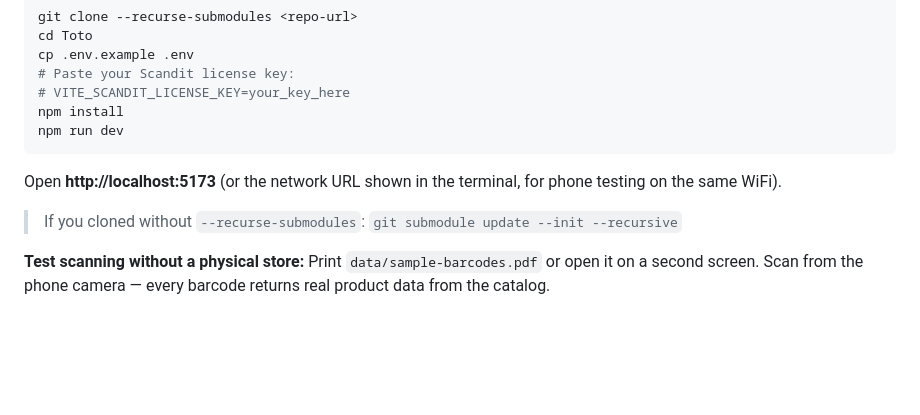
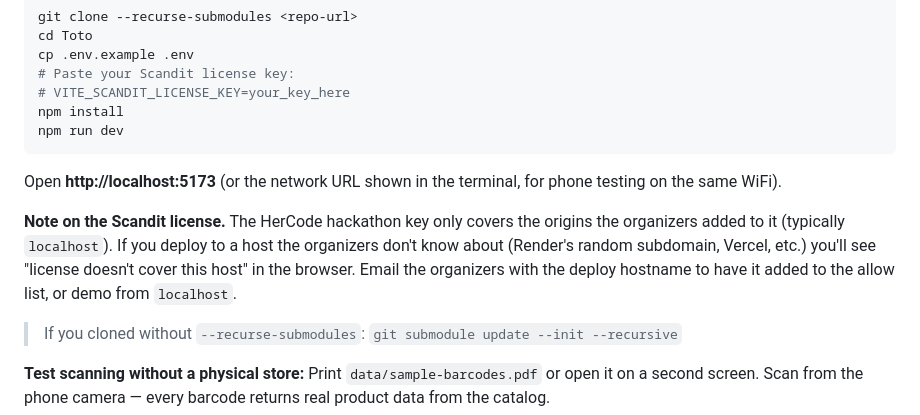
Before and after one commit to shiwani42/toto, a Markdown page: README.md, the part around the change. Drawn GitHub-style; blank space fills up the shorter version.

Commit message:
Note Scandit license origin restriction in README

```diff
--- a/README.md
+++ b/README.md
@@ -185,6 +185,8 @@ npm run dev
 
 Open **http://localhost:5173** (or the network URL shown in the terminal, for phone testing on the same WiFi).
 
+**Note on the Scandit license.** The HerCode hackathon key only covers the origins the organizers added to it (typically `localhost`). If you deploy to a host the organizers don't know about (Render's random subdomain, Vercel, etc.) you'll see "license doesn't cover this host" in the browser. Email the organizers with the deploy hostname to have it added to the allow list, or demo from `localhost`.
+
 > If you cloned without `--recurse-submodules`: `git submodule update --init --recursive`
 
 **Test scanning without a physical store:**
```
